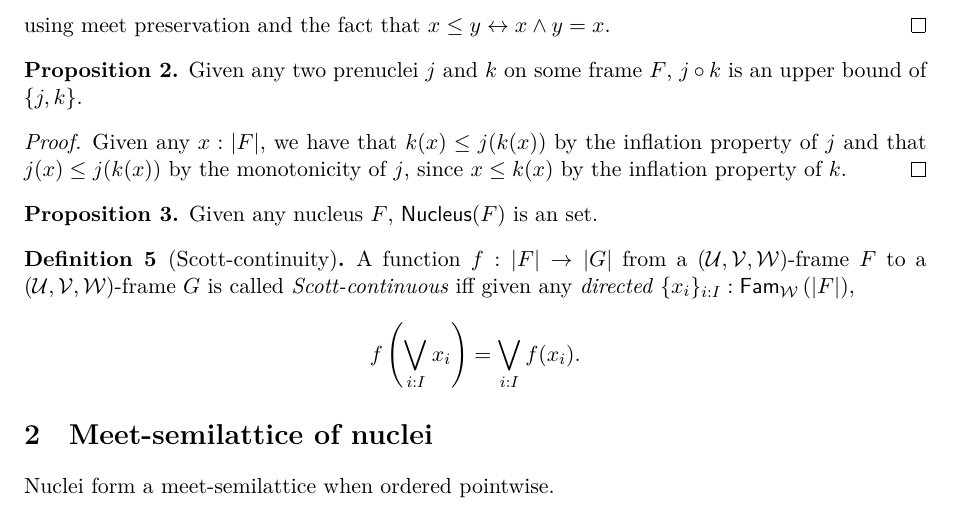
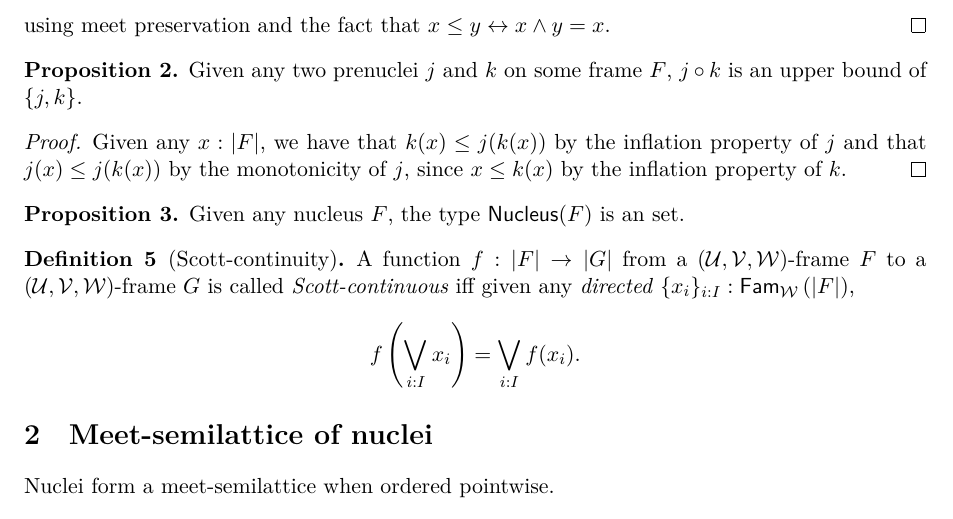
Before and after one commit to ayberkt/patch-frame, a LaTeX paper (patch-frame-note.tex): part of page 2 of 7, cut so that both start at the same text. Compiled offline with XeLaTeX.

Commit message:
Prefix `Nucleus(F)` by the "the type"

```diff
--- a/patch-frame-note.tex
+++ b/patch-frame-note.tex
@@ -152,7 +152,7 @@ We write $\mathsf{Nucleus}(F)$ to denote the type of nuclei on a given frame $F$
 \end{proof}
 
 \begin{prop}
-  Given any nucleus $F$, $\mathsf{Nucleus}(F)$ is an set.
+  Given any nucleus $F$, the type $\mathsf{Nucleus}(F)$ is an set.
 \end{prop}
 
 \begin{defn}[Scott-continuity]
```
